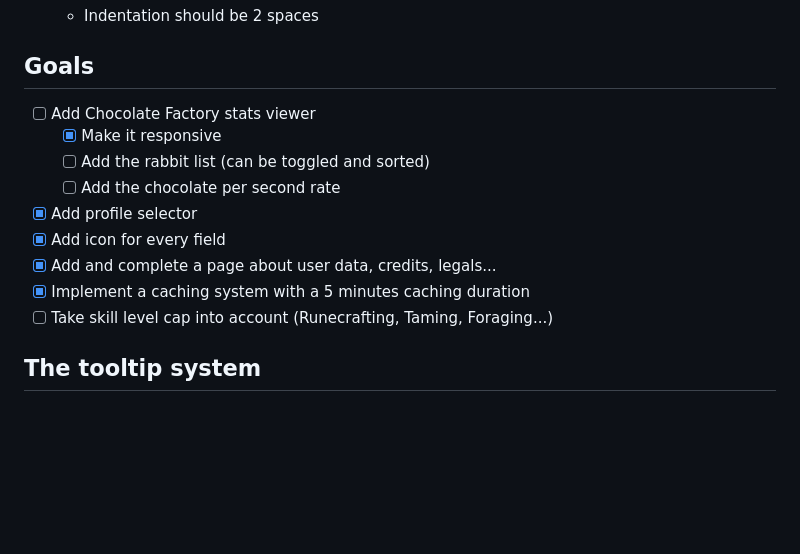
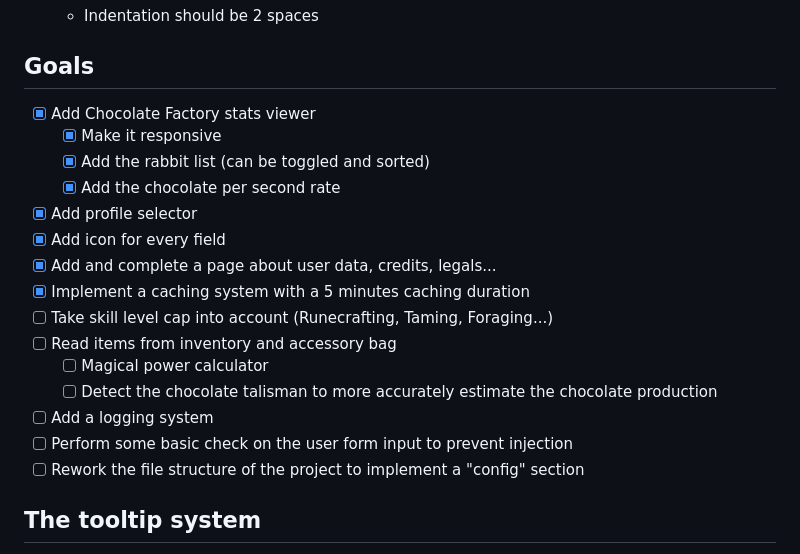
Before and after one commit to TheRealGabHas/SkyblockStats, a Markdown page: README.md, the part around the change. GitHub-like rendering; blank space fills up the shorter version.

Commit message:
docs(goals): Ticked and added goals

```diff
--- a/README.md
+++ b/README.md
@@ -139,15 +139,21 @@ When editing and contributing to the project, one must follow these few rules:
 
 ## Goals
 
-- [ ] Add Chocolate Factory stats viewer
+- [x] Add Chocolate Factory stats viewer
   - [x] Make it responsive
-  - [ ] Add the rabbit list (can be toggled and sorted)
-  - [ ] Add the chocolate per second rate
+  - [x] Add the rabbit list (can be toggled and sorted)
+  - [x] Add the chocolate per second rate
 - [x] Add profile selector
 - [x] Add icon for every field
 - [x] Add and complete a page about user data, credits, legals...
 - [x] Implement a caching system with a 5 minutes caching duration
 - [ ] Take skill level cap into account (Runecrafting, Taming, Foraging...)
+- [ ] Read items from inventory and accessory bag
+  - [ ] Magical power calculator
+  - [ ] Detect the chocolate talisman to more accurately estimate the chocolate production
+- [ ] Add a logging system
+- [ ] Perform some basic check on the user form input to prevent injection
+- [ ] Rework the file structure of the project to implement a "config" section
 
 ## The tooltip system
 
```
